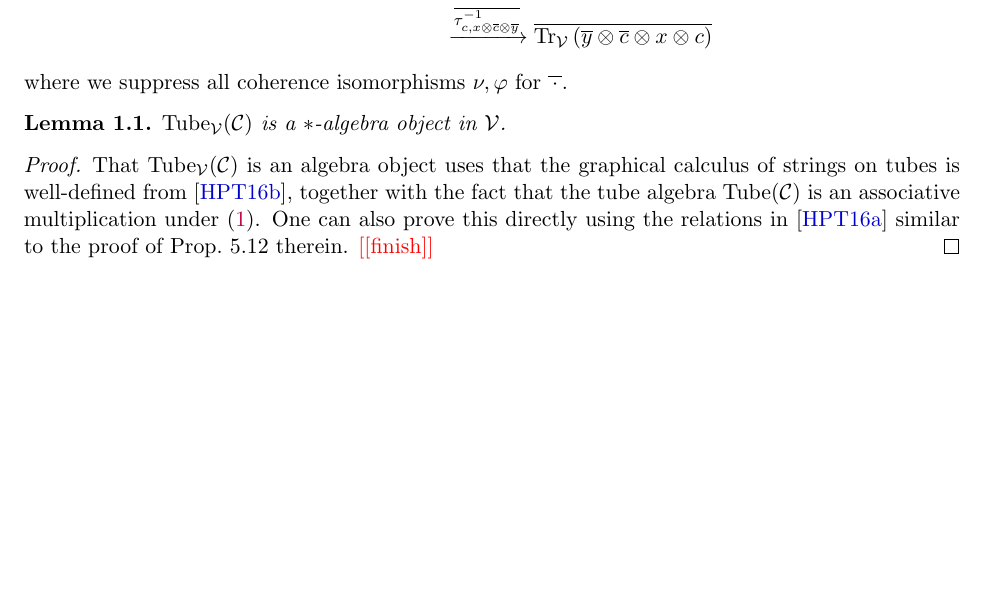
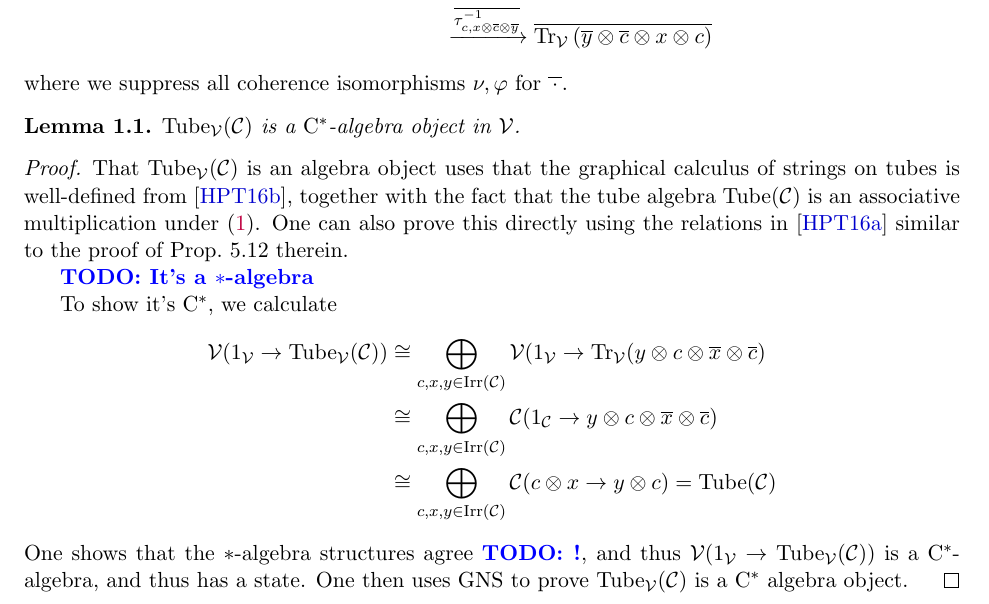
Before and after one commit to hustonp/enriched-tube-algebra, a LaTeX paper (EnrichedTube.tex): part of page 2 of 3, cut so that both start at the same text, the shorter picture padded with empty space. Compiled offline with LaTeX, dvips and Ghostscript.

Commit message:
C* structure of enriched tube

```diff
--- a/EnrichedTube.tex
+++ b/EnrichedTube.tex
@@ -494,12 +494,28 @@ is the composite
 where we suppress all coherence isomorphisms $\nu,\varphi$ for $\overline{\,\cdot\,}$.
 
 \begin{lem}
-$\Tube_\cV(\cC)$ is a $*$-algebra object in $\cV$.
+$\Tube_\cV(\cC)$ is a $\Cstar$-algebra object in $\cV$.
 \end{lem}
 \begin{proof}
 That $\Tube_\cV(\cC)$ is an algebra object uses that the graphical calculus of strings on tubes is well-defined from \cite{1607.06041}, together with the fact that the tube algebra $\Tube(\cC)$ is an associative multiplication under \eqref{eq:MultiplicationInTubeAlgebra}.
 One can also prove this directly using the relations in \cite{MR3578212} similar to the proof of Prop.~5.12 therein.
-\nn{finish}
+
+\todo{It's a $*$-algebra}
+
+To show it's $\Cstar$, we calculate
+\begin{align*}
+\cV(1_\cV \to \Tube_\cV(\cC))
+&\cong
+\bigoplus_{c,x,y\in \Irr(\cC)} \cV(1_\cV \to \Tr_\cV(y\otimes c\otimes \overline{x} \otimes \overline{c})
+\\&\cong
+\bigoplus_{c,x,y\in \Irr(\cC)} \cC(1_\cC \to y\otimes c\otimes \overline{x} \otimes \overline{c})
+\\&\cong
+\bigoplus_{c,x,y\in \Irr(\cC)} \cC(c\otimes x \to y\otimes c)
+=
+\Tube(\cC)
+\end{align*}
+One shows that the $*$-algebra structures agree \todo{!}, and thus $\cV(1_\cV \to \Tube_\cV(\cC))$ is a $\Cstar$-algebra, and thus has a state.
+One then uses GNS to prove $\Tube_\cV(\cC)$ is a $\Cstar$ algebra object.
 \end{proof}
 
 \todo{
```
